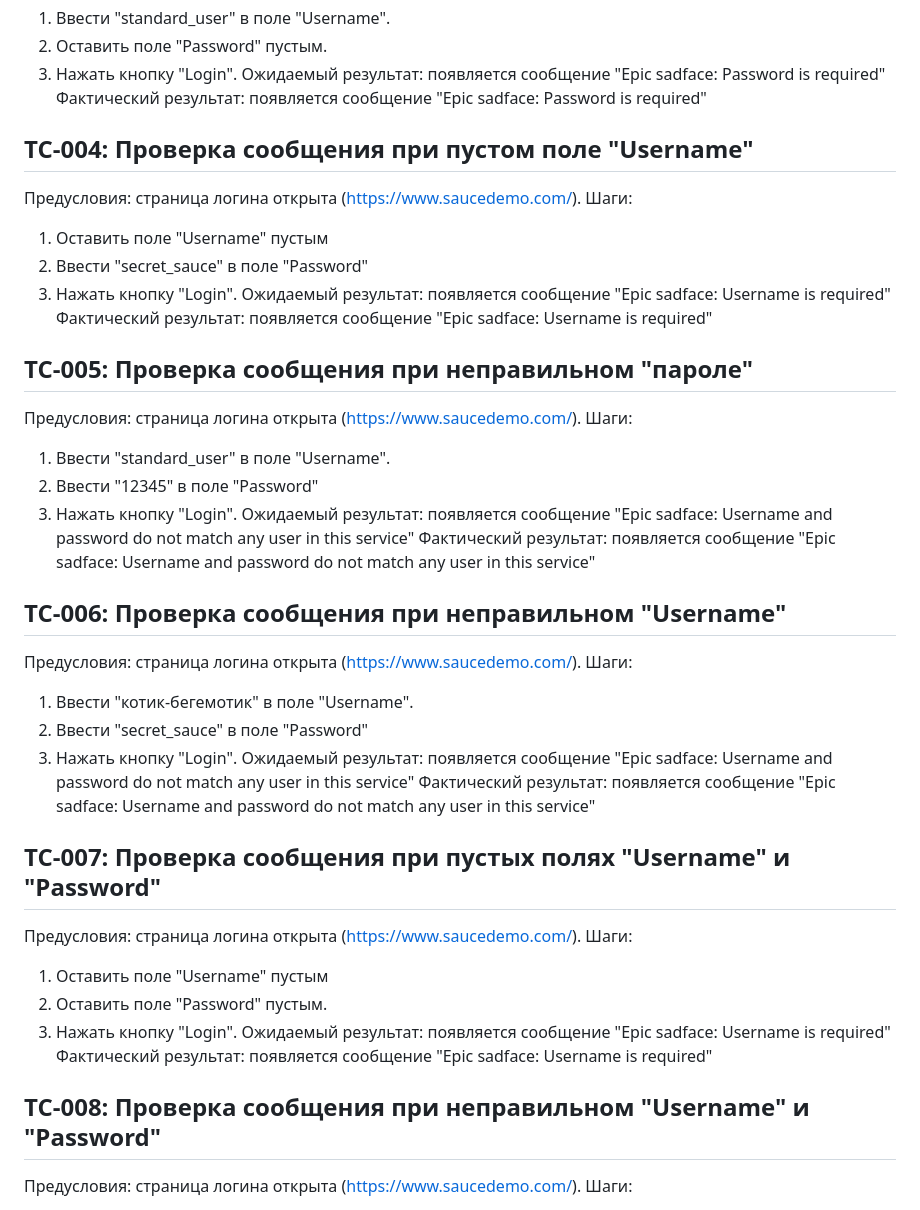
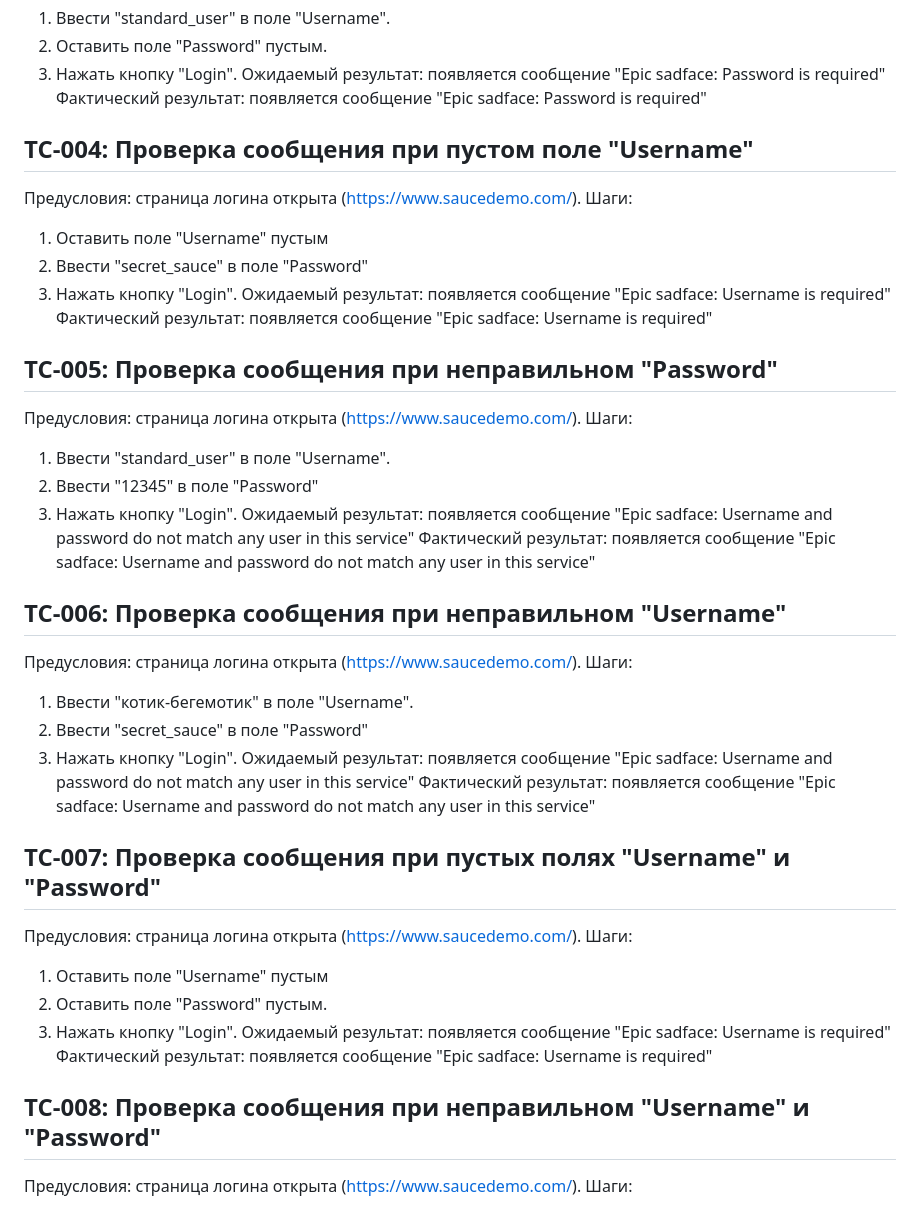
Before and after one commit to kovreznikovila8-lab/qa-portfolio, a Markdown page: manual_testing/test_cases.md, the part around the change. Drawn GitHub-style.

```diff
--- a/manual_testing/test_cases.md
+++ b/manual_testing/test_cases.md
@@ -27,7 +27,7 @@
 Ожидаемый результат: появляется сообщение "Epic sadface: Password is required"
 Фактический результат: появляется сообщение "Epic sadface: Password is required"
 
-## ТС-004: Проверка сообщения при пустом поле "Username"
+## TC-004: Проверка сообщения при пустом поле "Username"
 Предусловия: страница логина открыта (https://www.saucedemo.com/).
 Шаги:
 1. Оставить поле "Username" пустым
@@ -36,7 +36,7 @@
 Ожидаемый результат: появляется сообщение "Epic sadface: Username is required"
 Фактический результат: появляется сообщение "Epic sadface: Username is required"
 
-## ТС-005: Проверка сообщения при неправильном "пароле"
+## TC-005: Проверка сообщения при неправильном "Password"
 Предусловия: страница логина открыта (https://www.saucedemo.com/).
 Шаги:
 1. Ввести "standard_user" в поле "Username".
@@ -44,7 +44,7 @@
 3. Нажать кнопку "Login".
 Ожидаемый результат: появляется сообщение "Epic sadface: Username and password do not match any user in this service"
 Фактический результат: появляется сообщение "Epic sadface: Username and password do not match any user in this service"
-## ТС-006: Проверка сообщения при неправильном "Username"
+## TC-006: Проверка сообщения при неправильном "Username"
 Предусловия: страница логина открыта (https://www.saucedemo.com/).
 Шаги:
 1. Ввести "котик-бегемотик" в поле "Username".
@@ -52,7 +52,7 @@
 3. Нажать кнопку "Login".
 Ожидаемый результат: появляется сообщение "Epic sadface: Username and password do not match any user in this service"
 Фактический результат: появляется сообщение "Epic sadface: Username and password do not match any user in this service"
-## ТС-007: Проверка сообщения при пустых полях "Username" и "Password"
+## TC-007: Проверка сообщения при пустых полях "Username" и "Password"
 Предусловия: страница логина открыта (https://www.saucedemo.com/).
 Шаги:
 1. Оставить поле "Username" пустым
@@ -60,7 +60,7 @@
 3. Нажать кнопку "Login".
 Ожидаемый результат: появляется сообщение "Epic sadface: Username is required"
 Фактический результат: появляется сообщение "Epic sadface: Username is required"
-## ТС-008: Проверка сообщения при неправильном "Username" и "Password"
+## TC-008: Проверка сообщения при неправильном "Username" и "Password"
 Предусловия: страница логина открыта (https://www.saucedemo.com/).
 Шаги:
 1. Ввести "салют всем" в поле "Username".
```
Also changed, not shown: manual_testing/checklist.md (+4 -4 lines).
